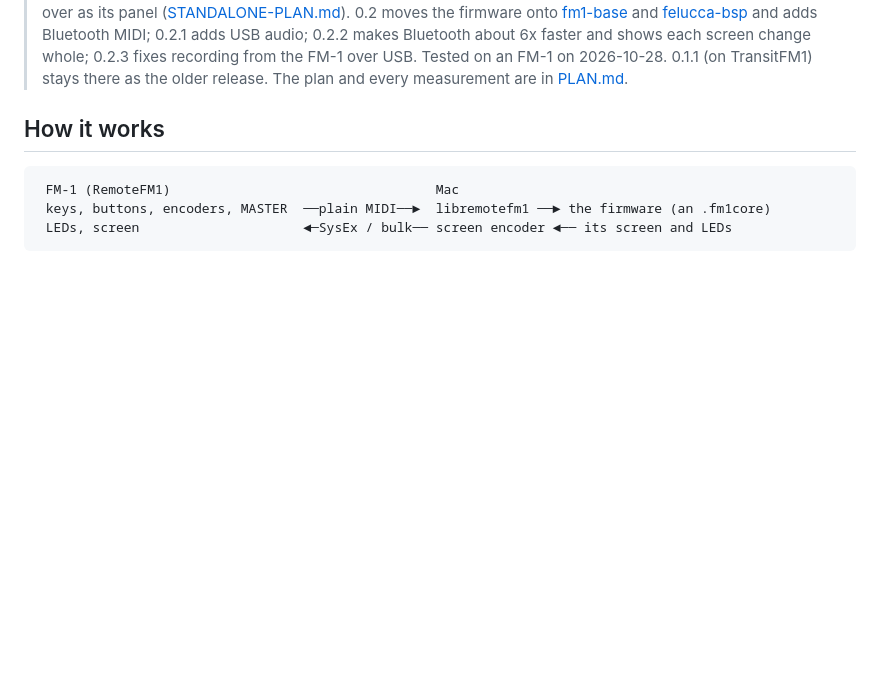
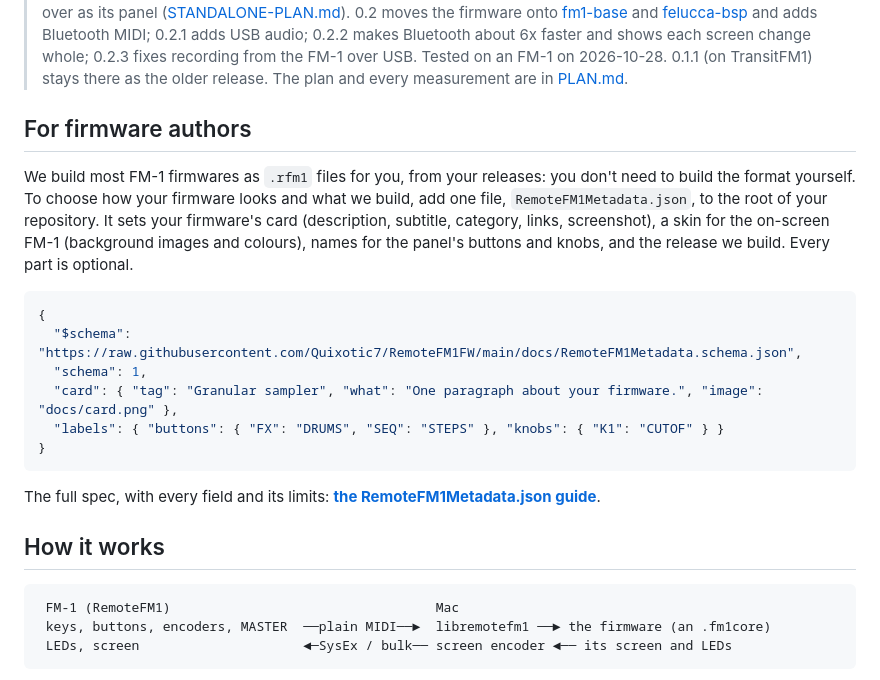
Before and after one commit to Quixotic7/RemoteFM1, a Markdown page: README.md, the part around the change. Rendered like a GitHub page; blank space fills up the shorter version.

Commit message:
README: a For firmware authors section (RemoteFM1Metadata.json, an example, the guide's link)
Co-Authored-By: Claude Opus 5.5 <noreply@anthropic.com>

````diff
--- a/README.md
+++ b/README.md
@@ -40,6 +40,25 @@ and a browser emulator of it at [installer/smk37/emu](https://remotefm1.com/inst
 > adds Bluetooth MIDI; 0.2.1 adds USB audio; 0.2.2 makes Bluetooth about 6x faster and shows each screen change
 > whole; 0.2.3 fixes recording from the FM-1 over USB. Tested on an FM-1 on 2026-10-28. 0.1.1 (on
 > TransitFM1) stays there as the older release. The plan and every measurement are in [PLAN.md](PLAN.md).
+
+## For firmware authors
+
+We build most FM-1 firmwares as `.rfm1` files for you, from your releases: you don't need to build the format
+yourself. To choose how your firmware looks and what we build, add one file, `RemoteFM1Metadata.json`, to the root of
+your repository. It sets your firmware's card (description, subtitle, category, links, screenshot), a skin for the
+on-screen FM-1 (background images and colours), names for the panel's buttons and knobs, and the release we build.
+Every part is optional.
+
+```json
+{
+  "$schema": "https://raw.githubusercontent.com/Quixotic7/RemoteFM1FW/main/docs/RemoteFM1Metadata.schema.json",
+  "schema": 1,
+  "card": { "tag": "Granular sampler", "what": "One paragraph about your firmware.", "image": "docs/card.png" },
+  "labels": { "buttons": { "FX": "DRUMS", "SEQ": "STEPS" }, "knobs": { "K1": "CUTOF" } }
+}
+```
+
+The full spec, with every field and its limits: **[the RemoteFM1Metadata.json guide](https://github.com/Quixotic7/RemoteFM1FW/blob/main/docs/REMOTEFM1-METADATA.md)**.
 
 ## How it works
 
````
